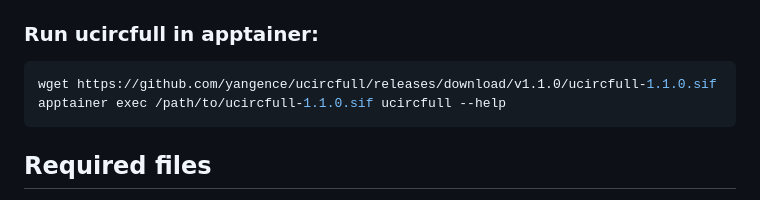
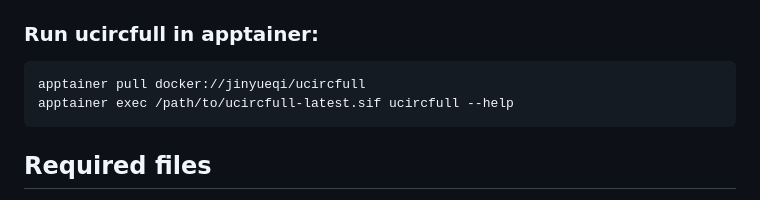
Before and after one commit to YueqiJin/ucircfull, a Markdown page: README.md, the part around the change. Drawn GitHub-style.

Commit message:
update container usage.

````diff
--- a/README.md
+++ b/README.md
@@ -51,8 +51,8 @@ This installs executables to `/opt/ucircfull/bin` and shared libraries to `/opt/
 ### Run ucircfull in apptainer:
 
 ```bash
-wget https://github.com/yangence/ucircfull/releases/download/v1.1.0/ucircfull-1.1.0.sif
-apptainer exec /path/to/ucircfull-1.1.0.sif ucircfull --help
+apptainer pull docker://jinyueqi/ucircfull
+apptainer exec /path/to/ucircfull-latest.sif ucircfull --help
 ```
 
 ## Required files
````
